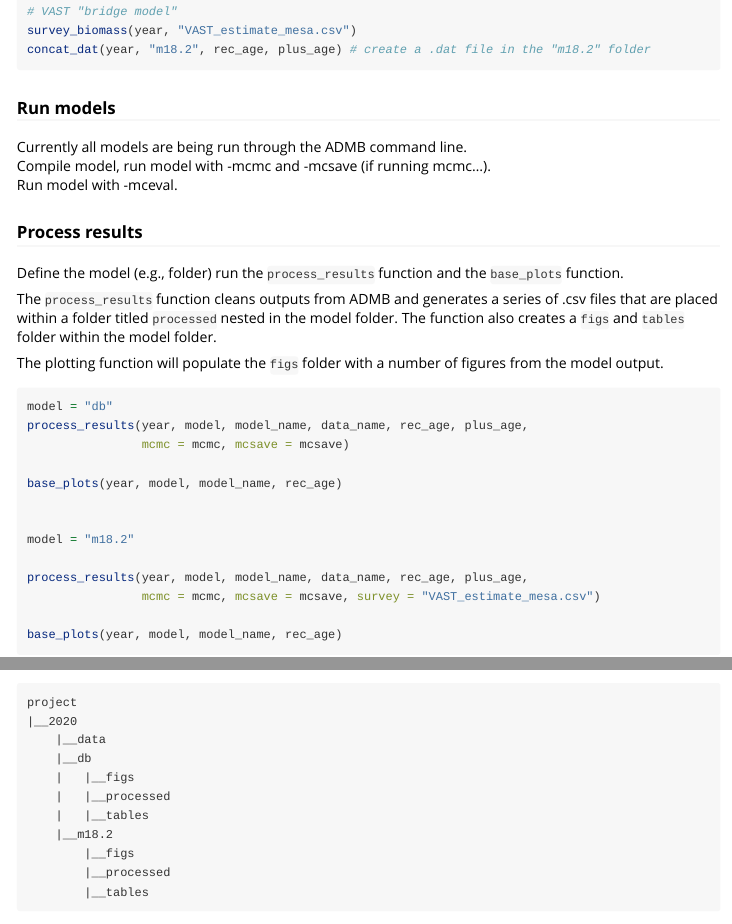
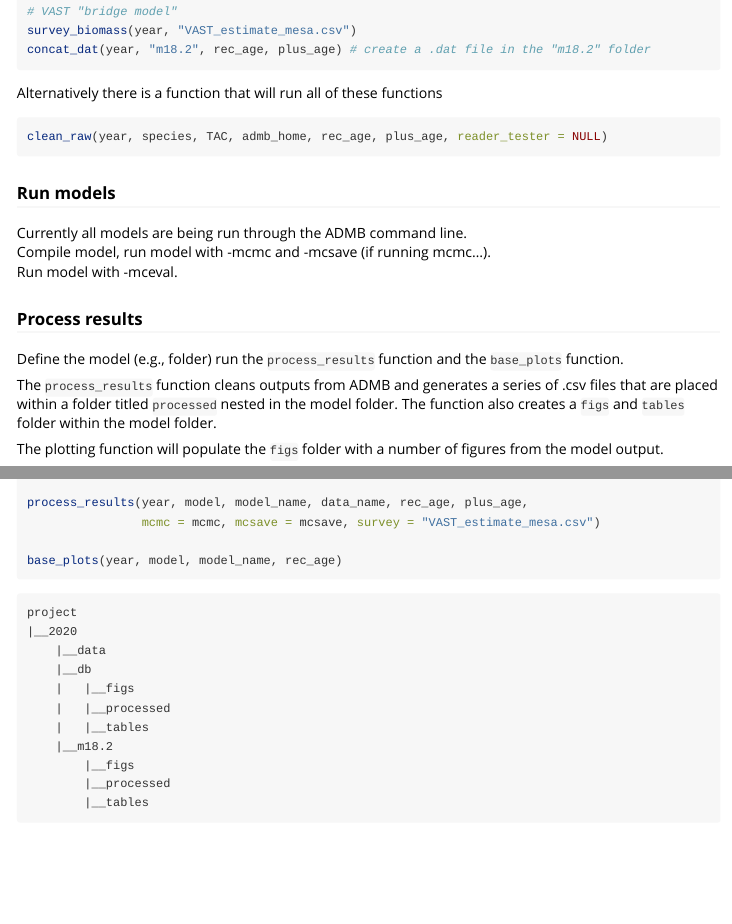
Before and after one commit to BenWilliams-NOAA/rockfishr, an R Markdown document (vignettes/rockfishr.Rmd): the page in a window 1100 px wide, from 3540 px down, and a second part further down, joined at a grey line. Rendered offline with R 4.5, knitr and Pandoc, with nearby package versions.

Commit message:
clean lines

````diff
--- a/vignettes/rockfishr.Rmd
+++ b/vignettes/rockfishr.Rmd
@@ -208,6 +210,13 @@ survey_biomass(year, "VAST_estimate_mesa.csv")
 concat_dat(year, "m18.2", rec_age, plus_age) # create a .dat file in the "m18.2" folder
 ```
 
+Alternatively there is a function that will run all of these functions
+
+```{r}
+clean_raw(year, species, TAC, admb_home, rec_age, plus_age, reader_tester = NULL)
+```
+
+
 ### Run models
 
 Currently all models are being run through the ADMB command line.
````
Also changed, not shown: vignettes/rockfishr.Rmd (4 more changed lines).
